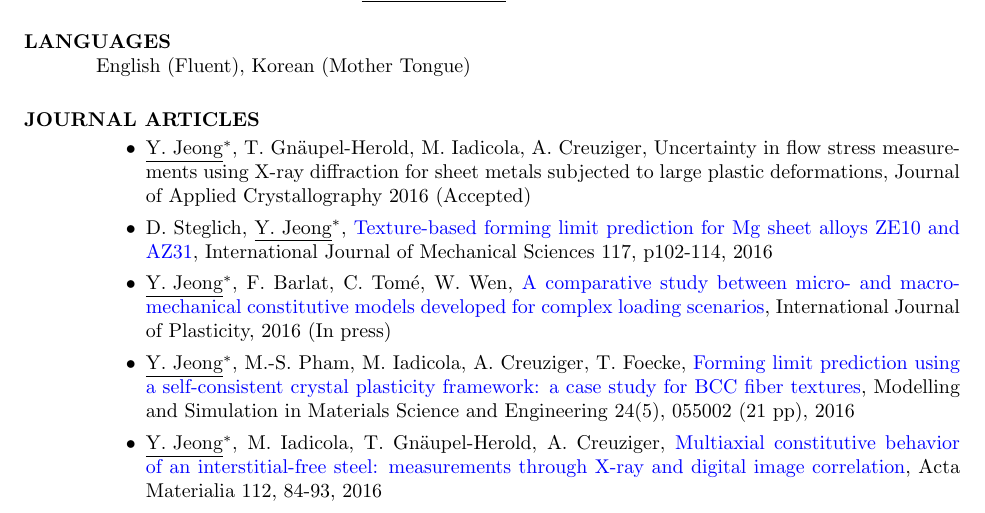
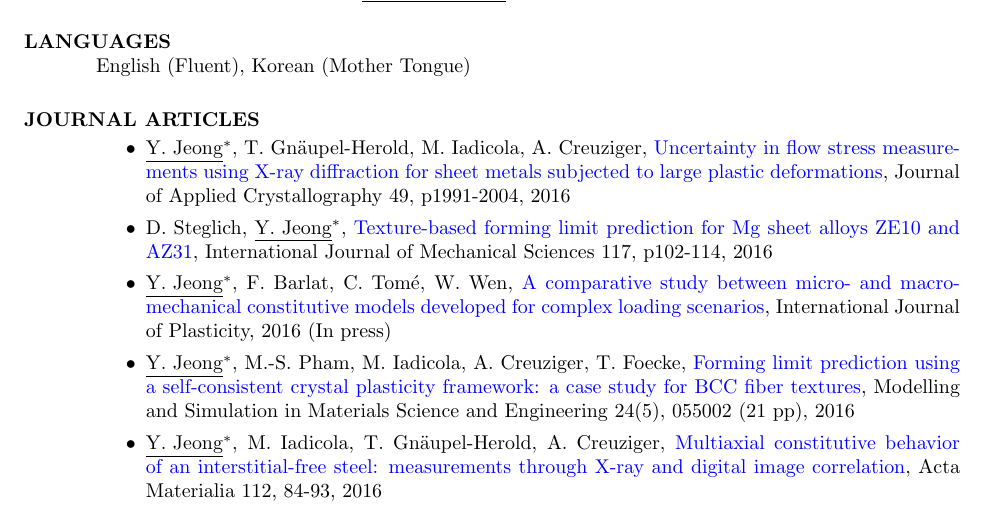
Before and after one commit to youngung/resume, a LaTeX CV (resume.tex): part of page 3 of 4, cut so that both start at the same text. Compiled offline with pdfLaTeX.

Commit message:
DOI and pages to JAC paper

```diff
--- a/resume.tex
+++ b/resume.tex
@@ -111,7 +111,7 @@
 
   \section{JOURNAL ARTICLES}
   \begin{itemize}
-  \item \underline{Y. Jeong}$^*$, T. Gn\"{a}upel-Herold, M. Iadicola, A. Creuziger, {Uncertainty in flow stress measurements using X-ray diffraction for sheet metals subjected to large plastic deformations}, Journal of Applied Crystallography 2016 (Accepted)
+  \item \underline{Y. Jeong}$^*$, T. Gn\"{a}upel-Herold, M. Iadicola, A. Creuziger, \href{https://doi.org/10.1107/S1600576716013662}{Uncertainty in flow stress measurements using X-ray diffraction for sheet metals subjected to large plastic deformations}, Journal of Applied Crystallography 49, p1991-2004, 2016
   \item D. Steglich, \underline{Y. Jeong}$^*$, \href{http://dx.doi.org/10.1016/j.ijmecsci.2016.08.013}{Texture-based forming limit prediction for Mg sheet alloys ZE10 and AZ31}, International Journal of Mechanical Sciences 117, p102-114, 2016
   \item \underline{Y. Jeong}$^*$, F. Barlat, C. Tom\'{e}, W. Wen, \href{http://dx.doi.org/10.1016/j.ijplas.2016.07.015}{A comparative study between micro- and macro-mechanical constitutive models developed for complex loading scenarios}, International Journal of Plasticity, 2016 (In press)
   \item \underline{Y. Jeong}$^*$, M.-S. Pham, M. Iadicola, A. Creuziger, T. Foecke, \href{http://dx.doi.org/10.1088/0965-0393/24/5/055005}{Forming limit prediction using a self-consistent crystal plasticity framework: a case study for BCC fiber textures}, Modelling and Simulation in Materials Science and Engineering 24(5), 055002 (21 pp), 2016
```
